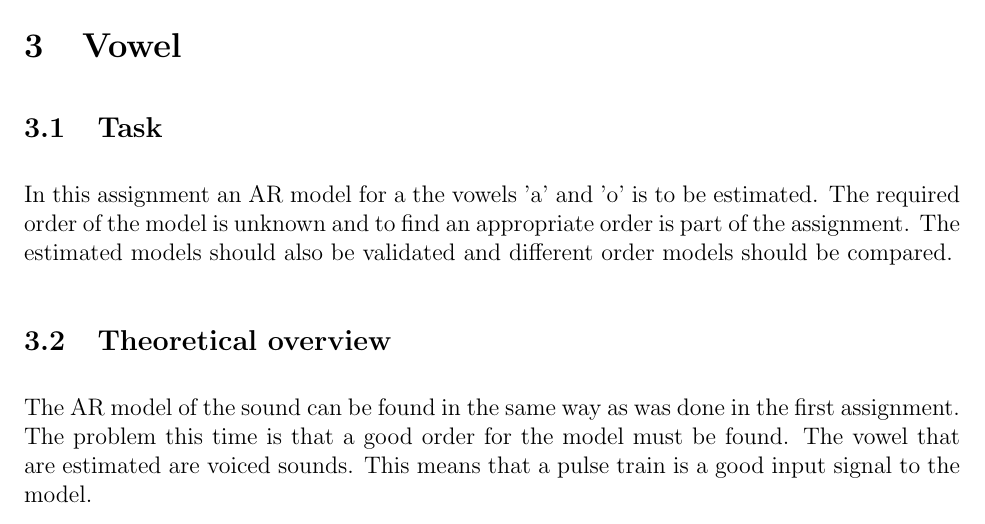
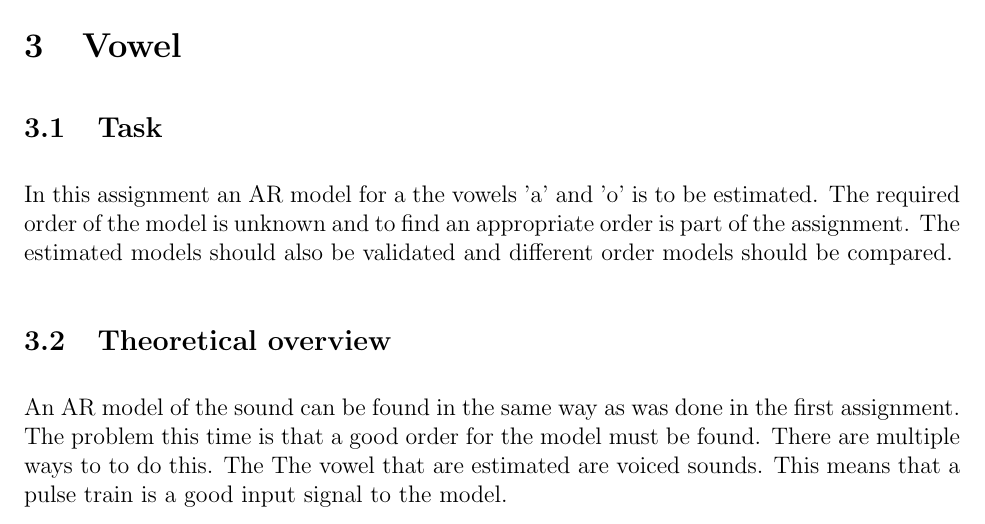
Before and after one commit to aelg/TSRT78, a LaTeX document (report.tex): part of page 3 of 4, cut so that both start at the same text. Compiled offline with pdfLaTeX.

Commit message:
Lite skrivit

```diff
--- a/report.tex
+++ b/report.tex
@@ -54,8 +54,9 @@ The required order of the model is unknown and to find an appropriate order is p
 The estimated models should also be validated and different order models should be compared.
 
 \subsection{Theoretical overview}
-The AR model of the sound can be found in the same way as was done in the first assignment.
+An AR model of the sound can be found in the same way as was done in the first assignment.
 The problem this time is that a good order for the model must be found.
+There are multiple ways to to do this. The
 The vowel that are estimated are voiced sounds.
 This means that a pulse train is a good input signal to the model.
 
```
Also changed, not shown: 2 other files.
